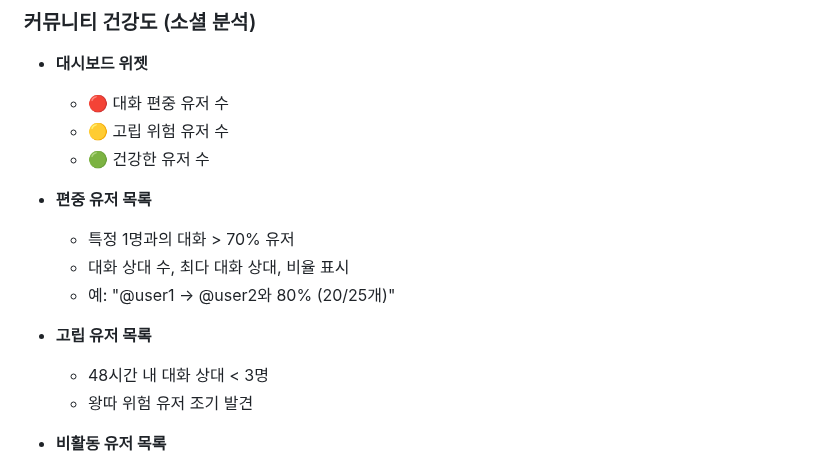
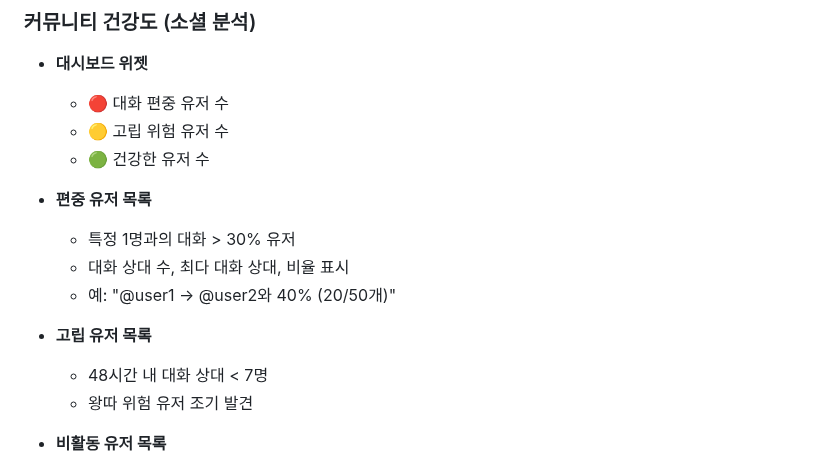
Before and after one commit to NinoNinoNinoling/commumanager, a Markdown page: docs/features.md, the part around the change. Rendered like a GitHub page.

```diff
--- a/docs/features.md
+++ b/docs/features.md
@@ -200,12 +200,12 @@
   - 🟢 건강한 유저 수
 
 - **편중 유저 목록**
-  - 특정 1명과의 대화 > 70% 유저
+  - 특정 1명과의 대화 > 30% 유저
   - 대화 상대 수, 최다 대화 상대, 비율 표시
-  - 예: "@user1 → @user2와 80% (20/25개)"
+  - 예: "@user1 → @user2와 40% (20/50개)"
 
 - **고립 유저 목록**
-  - 48시간 내 대화 상대 < 3명
+  - 48시간 내 대화 상대 < 7명
   - 왕따 위험 유저 조기 발견
 
 - **비활동 유저 목록**
```
Also changed, not shown: docs/database.md (+2 -2 lines), docs/use_cases.md (+12 -10 lines).
